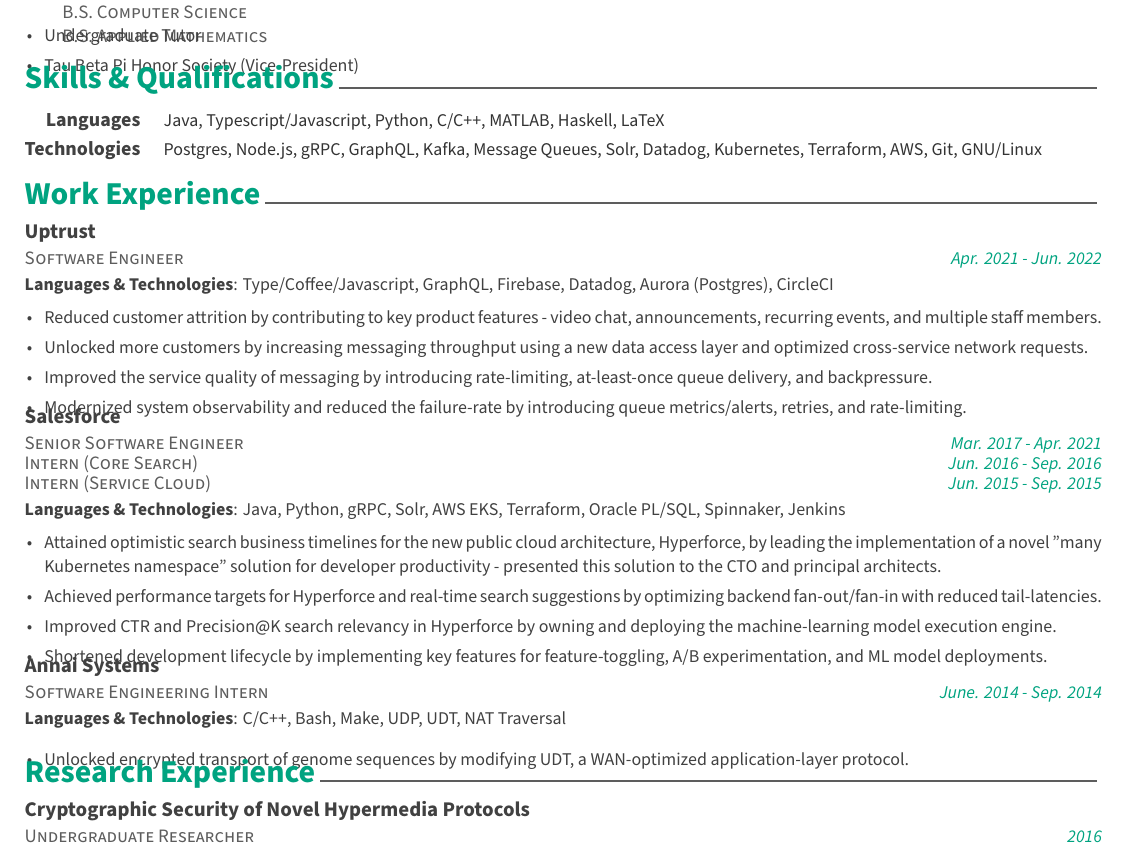
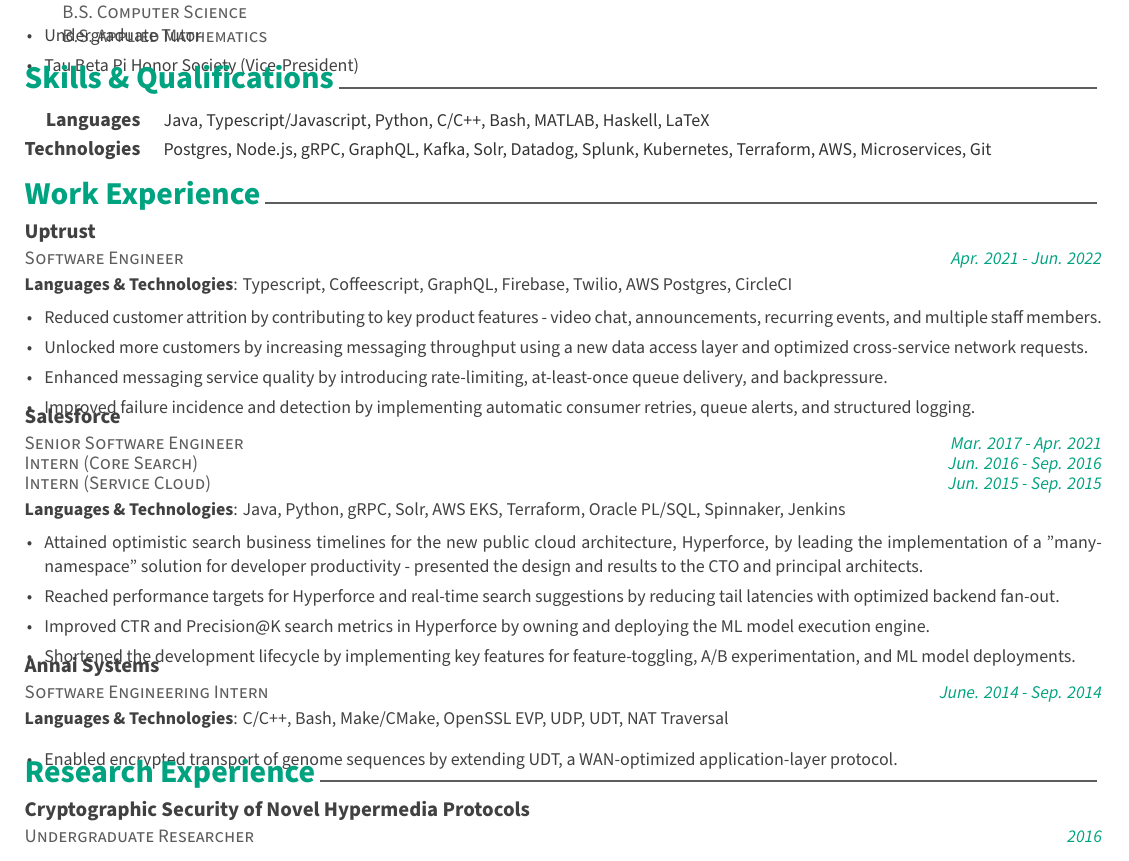
Before and after one commit to MadhuVK/resume, a LaTeX CV (resume.tex, which reads sections/experience.tex, sections/skills.tex): part of the page, cut so that both start at the same text. Compiled offline with XeLaTeX.

Commit message:
Typo fixes / rewording

```diff
--- a/sections/experience.tex
+++ b/sections/experience.tex
@@ -4,23 +4,23 @@
 
 %---------------------------------------------------------
   \cventry
-    {Software Engineer} % Job title
-    {Uptrust} % Organization
-    {Type/Coffee/Javascript, GraphQL, Firebase, Datadog, Aurora (Postgres), CircleCI} % Skills
-    {Apr. 2021 - Jun. 2022} % Date(s)
+    {Software Engineer}
+    {Uptrust}
+    {Typescript, Coffeescript, GraphQL, Firebase, Twilio, AWS Postgres, CircleCI}
+    {Apr. 2021 - Jun. 2022}
     {
-      \begin{cvitems} % Description(s) of tasks/responsibilities
+      \begin{cvitems}
         \item {Reduced customer attrition by contributing to key product features - video chat, announcements, recurring events, and multiple staff members.}
         \item {Unlocked more customers by increasing messaging throughput using a new data access layer and optimized cross-service network requests.}
-        \item {Improved the service quality of messaging by introducing rate-limiting, at-least-once queue delivery, and backpressure.}
-        \item {Modernized system observability and reduced the failure-rate by introducing queue metrics/alerts, retries, and rate-limiting.}
+        \item {Enhanced messaging service quality by introducing rate-limiting, at-least-once queue delivery, and backpressure.}
+        \item {Improved failure incidence and detection by implementing automatic consumer retries, queue alerts, and structured logging.}
       \end{cvitems}
     }
 
 %---------------------------------------------------------
   \cvthreeentry
-    {Salesforce} % Organization
-    {Java, Python, gRPC, Solr, AWS EKS, Terraform, Oracle PL/SQL, Spinnaker, Jenkins} % Skills
+    {Salesforce}
+    {Java, Python, gRPC, Solr, AWS EKS, Terraform, Oracle PL/SQL, Spinnaker, Jenkins}
     {Senior Software Engineer}
     {Mar. 2017 - Apr. 2021}
     {Intern (Core Search)}
@@ -28,23 +28,23 @@
     {Intern (Service Cloud)}
     {Jun. 2015 - Sep. 2015}
     {
-      \begin{cvitems} % Description(s) of tasks/responsibilities
-        \item {Attained optimistic search business timelines for the new public cloud architecture, Hyperforce, by leading the implementation of a novel "many Kubernetes namespace" solution for developer productivity - presented this solution to the CTO and principal architects.}
-        \item {Achieved performance targets for Hyperforce and real-time search suggestions by optimizing backend fan-out/fan-in with reduced tail-latencies.}
-        \item {Improved CTR and Precision@K search relevancy in Hyperforce by owning and deploying the machine-learning model execution engine.}
-        \item {Shortened development lifecycle by implementing key features for feature-toggling, A/B experimentation, and ML model deployments.}
+      \begin{cvitems}
+        \item {Attained optimistic search business timelines for the new public cloud architecture, Hyperforce, by leading the implementation of a "many-namespace" solution for developer productivity - presented the design and results to the CTO and principal architects.}
+        \item {Reached performance targets for Hyperforce and real-time search suggestions by reducing tail latencies with optimized backend fan-out.}
+        \item {Improved CTR and Precision@K search metrics in Hyperforce by owning and deploying the ML model execution engine.}
+        \item {Shortened the development lifecycle by implementing key features for feature-toggling, A/B experimentation, and ML model deployments.}
       \end{cvitems}
     }
 
 %---------------------------------------------------------
   \cventry
-    {Software Engineering Intern} % Job title
-    {Annai Systems} % Organization
-    {C/C++, Bash, Make, UDP, UDT, NAT Traversal} % Skills
-    {June. 2014 - Sep. 2014} % Date(s)
+    {Software Engineering Intern}
+    {Annai Systems}
+    {C/C++, Bash, Make/CMake, OpenSSL EVP, UDP, UDT, NAT Traversal}
+    {June. 2014 - Sep. 2014}
     {
-      \begin{cvitems} % Description(s) of tasks/responsibilities
-        \item {Unlocked encrypted transport of genome sequences by modifying UDT, a WAN-optimized application-layer protocol.}
+      \begin{cvitems}
+        \item {Enabled encrypted transport of genome sequences by extending UDT, a WAN-optimized application-layer protocol.}
       \end{cvitems}
     }
 
--- a/sections/skills.tex
+++ b/sections/skills.tex
@@ -12,12 +12,12 @@
 %---------------------------------------------------------
   \cvskill
     {Languages} % Category
-    {Java, Typescript/Javascript, Python, C/C++, MATLAB, Haskell, LaTeX} % Skills
+    {Java, Typescript/Javascript, Python, C/C++, Bash, MATLAB, Haskell, LaTeX} % Skills
 
 %---------------------------------------------------------
   \cvskill
     {Technologies} % Category
-    {Postgres, Node.js, gRPC, GraphQL, Kafka, Message Queues, Solr, Datadog, Kubernetes, Terraform, AWS, Git, GNU/Linux} % Skills
+    {Postgres, Node.js, gRPC, GraphQL, Kafka, Solr, Datadog, Splunk, Kubernetes, Terraform, AWS, Microservices, Git} % Skills
 
 %---------------------------------------------------------
 \end{cvskills}
```
Also changed, not shown: resume.pdf.
